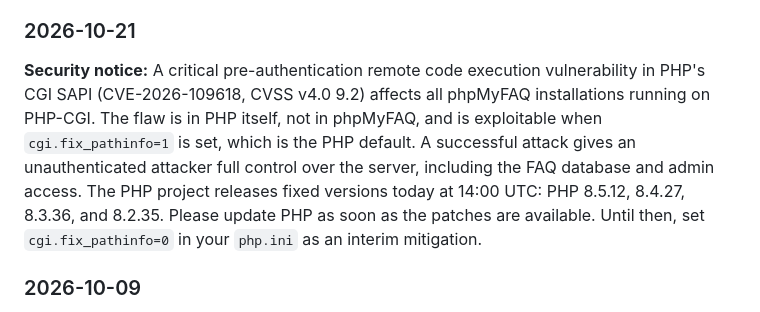
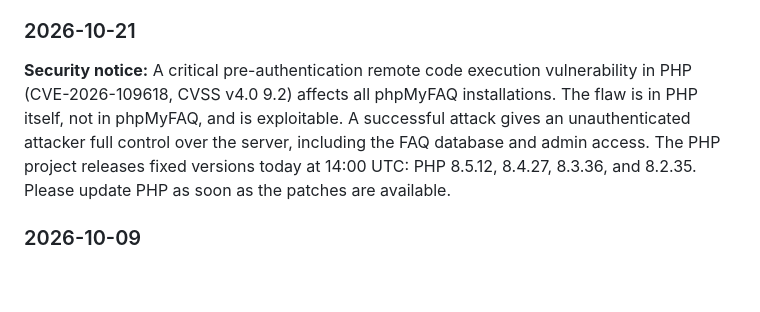
Before and after one commit to phpMyFAQ/www.phpmyfaq.de, a Markdown page: content/news/2026.md, the part around the change. GitHub-like rendering; blank space fills up the shorter version.

Commit message:
docs: correct news entry

```diff
--- a/content/news/2026.md
+++ b/content/news/2026.md
@@ -11,12 +11,11 @@ Both releases fix security vulnerabilities, update all third party dependencies,
 
 ### 2026-10-21
 
-**Security notice:** A critical pre-authentication remote code execution vulnerability in PHP's CGI SAPI (CVE-2026-109618, CVSS v4.0 9.2) affects all phpMyFAQ installations running on PHP-CGI.
-The flaw is in PHP itself, not in phpMyFAQ, and is exploitable when `cgi.fix_pathinfo=1` is set, which is the PHP default.
+**Security notice:** A critical pre-authentication remote code execution vulnerability in PHP (CVE-2026-109618, CVSS v4.0 9.2) affects all phpMyFAQ installations.
+The flaw is in PHP itself, not in phpMyFAQ, and is exploitable.
 A successful attack gives an unauthenticated attacker full control over the server, including the FAQ database and admin access.
 The PHP project releases fixed versions today at 14:00 UTC: PHP 8.5.12, 8.4.27, 8.3.36, and 8.2.35.
 Please update PHP as soon as the patches are available.
-Until then, set `cgi.fix_pathinfo=0` in your `php.ini` as an interim mitigation.
 
 ### 2026-10-09
 
```
